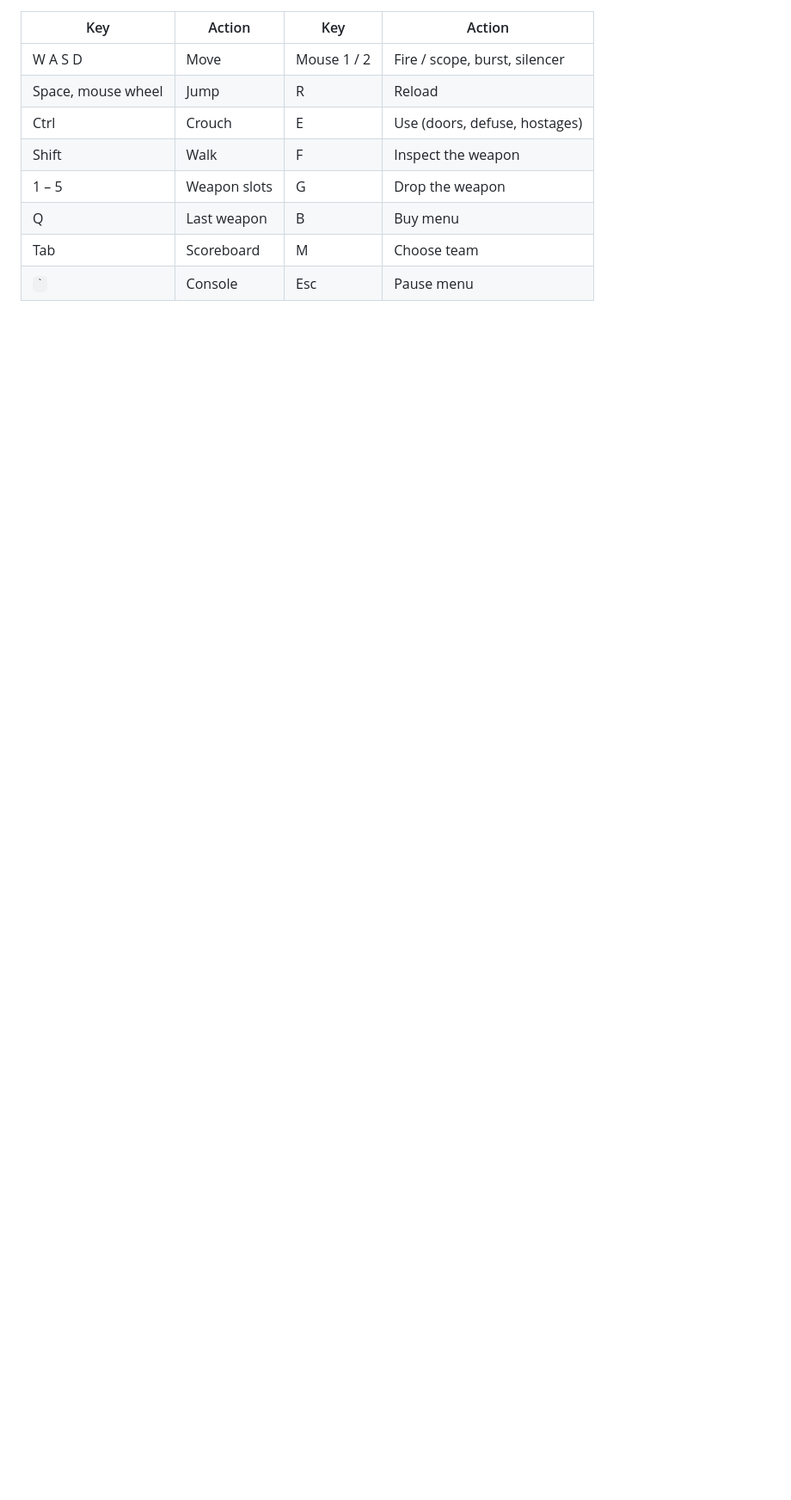
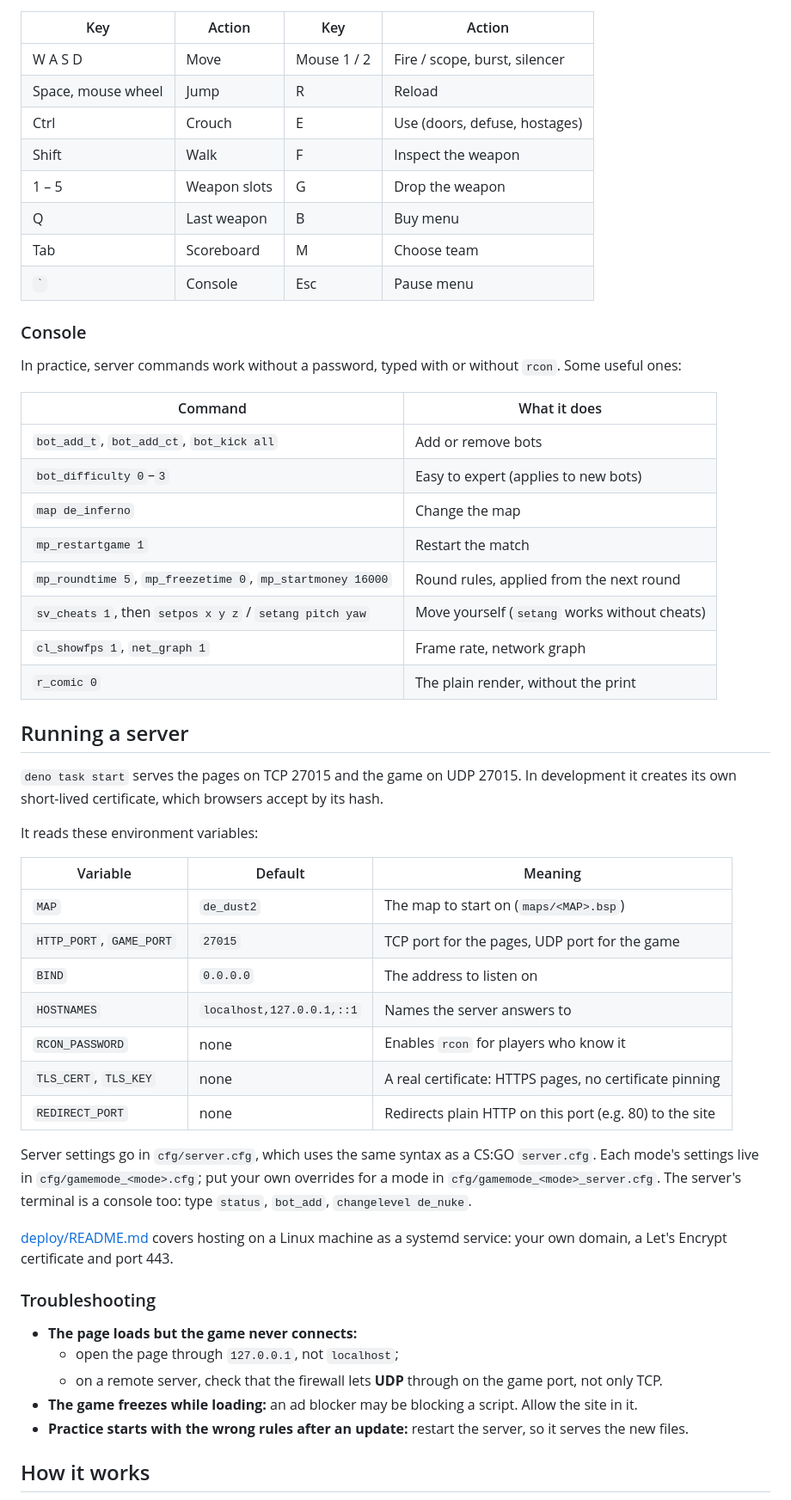
Before and after one commit to stevenrezzonico/ComicStrike, a Markdown page: README.md, the part around one of its changes. Shown at 86% size. GitHub-like rendering; blank space fills up the shorter version.

```diff
--- a/README.md
+++ b/README.md
@@ -65,3 +103,48 @@ CS:GO's defaults; change them in Settings, Controls, or with `bind` in the conso
 | Tab | Scoreboard | M | Choose team |
 | `` ` `` | Console | Esc | Pause menu |
 
+### Console
+
+In practice, server commands work without a password, typed with or without `rcon`. Some useful ones:
+
+| Command | What it does |
+|---|---|
+| `bot_add_t`, `bot_add_ct`, `bot_kick all` | Add or remove bots |
+| `bot_difficulty 0`–`3` | Easy to expert (applies to new bots) |
+| `map de_inferno` | Change the map |
+| `mp_restartgame 1` | Restart the match |
+| `mp_roundtime 5`, `mp_freezetime 0`, `mp_startmoney 16000` | Round rules, applied from the next round |
+| `sv_cheats 1`, then `setpos x y z` / `setang pitch yaw` | Move yourself (`setang` works without cheats) |
+| `cl_showfps 1`, `net_graph 1` | Frame rate, network graph |
+| `r_comic 0` | The plain render, without the print |
+
+## Running a server
+
+`deno task start` serves the pages on TCP 27015 and the game on UDP 27015. In development it creates its own short-lived certificate, which browsers accept by its hash.
+
+It reads these environment variables:
+
+| Variable | Default | Meaning |
+|---|---|---|
+| `MAP` | `de_dust2` | The map to start on (`maps/<MAP>.bsp`) |
+| `HTTP_PORT`, `GAME_PORT` | `27015` | TCP port for the pages, UDP port for the game |
+| `BIND` | `0.0.0.0` | The address to listen on |
+| `HOSTNAMES` | `localhost,127.0.0.1,::1` | Names the server answers to |
+| `RCON_PASSWORD` | none | Enables `rcon` for players who know it |
+| `TLS_CERT`, `TLS_KEY` | none | A real certificate: HTTPS pages, no certificate pinning |
+| `REDIRECT_PORT` | none | Redirects plain HTTP on this port (e.g. 80) to the site |
+
+Server settings go in `cfg/server.cfg`, which uses the same syntax as a CS:GO `server.cfg`. Each mode's settings live in `cfg/gamemode_<mode>.cfg`; put your own overrides for a mode in `cfg/gamemode_<mode>_server.cfg`. The server's terminal is a console too: type `status`, `bot_add`, `changelevel de_nuke`.
+
+[deploy/README.md](deploy/README.md) covers hosting on a Linux machine as a systemd service: your own domain, a Let's Encrypt certificate and port 443.
+
+### Troubleshooting
+
+- **The page loads but the game never connects:**
+  - open the page through `127.0.0.1`, not `localhost`;
+  - on a remote server, check that the firewall lets **UDP** through on the game port, not only TCP.
+- **The game freezes while loading:** an ad blocker may be blocking a script. Allow the site in it.
+- **Practice starts with the wrong rules after an update:** restart the server, so it serves the new files.
+
+## How it works
+
```
Also changed, not shown: other parts of README.md (+100 -40 lines), docs/screenshot-counter-terrorists.jpg (added), docs/screenshot-terrorists.jpg (added), 1 other file.
